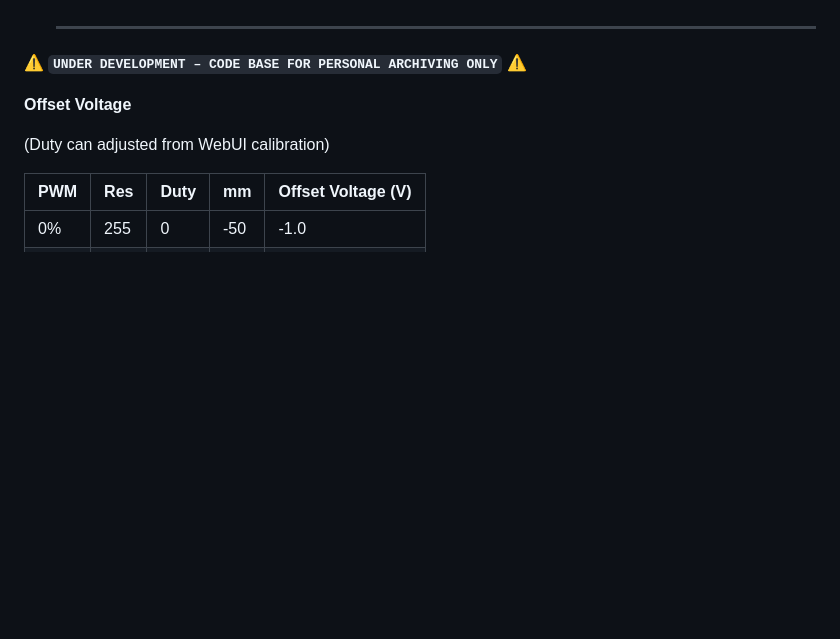
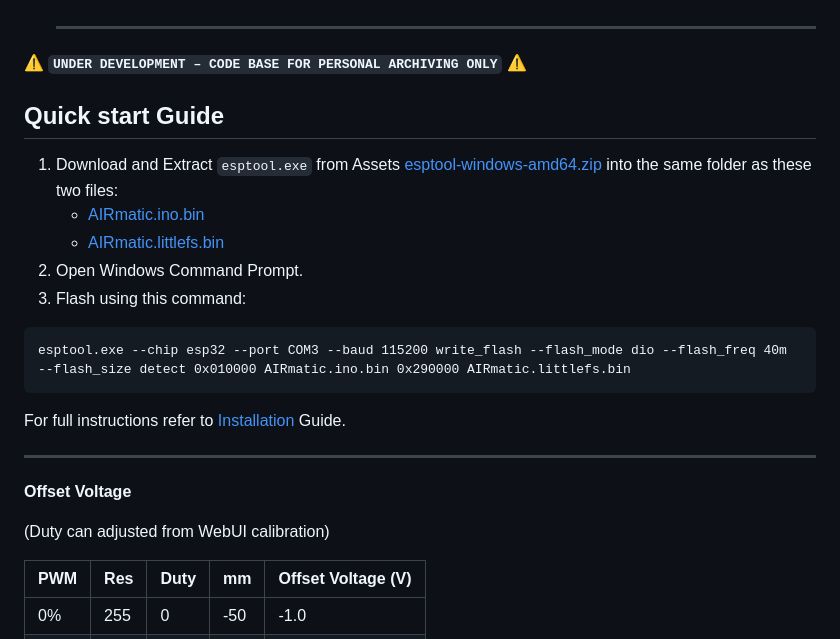
Before and after one commit to aIecxs/w211-airmatic, a Markdown page: README.md, the part around the change. Rendered like a GitHub page; blank space fills up the shorter version.

Commit message:
esptool usage

````diff
--- a/README.md
+++ b/README.md
@@ -67,6 +67,20 @@ In accordance with the LGPL-2.1 license terms, please always provide full source
 
 **&#x26A0;&#xFE0F; `UNDER DEVELOPMENT – CODE BASE FOR PERSONAL ARCHIVING ONLY` &#x26A0;&#xFE0F;**
 
+## Quick start Guide
+
+1. Download and Extract `esptool.exe` from Assets [esptool-windows-amd64.zip](https://github.com/espressif/esptool/releases/latest) into the same folder as these two files:
+   - [AIRmatic.ino.bin](https://github.com/aIecxs/w211-airmatic/releases/download/v0.1.1/AIRmatic.ino.bin)
+   - [AIRmatic.littlefs.bin](https://github.com/aIecxs/w211-airmatic/releases/download/v0.1.1/AIRmatic.littlefs.bin)
+2. Open Windows Command Prompt.
+3. Flash using this command:
+
+```
+esptool.exe --chip esp32 --port COM3 --baud 115200 write_flash --flash_mode dio --flash_freq 40m --flash_size detect 0x010000 AIRmatic.ino.bin 0x290000 AIRmatic.littlefs.bin
+```
+For full instructions refer to [Installation](README.md#installation) Guide.
+
+---
 
   **Offset Voltage**
 
````
